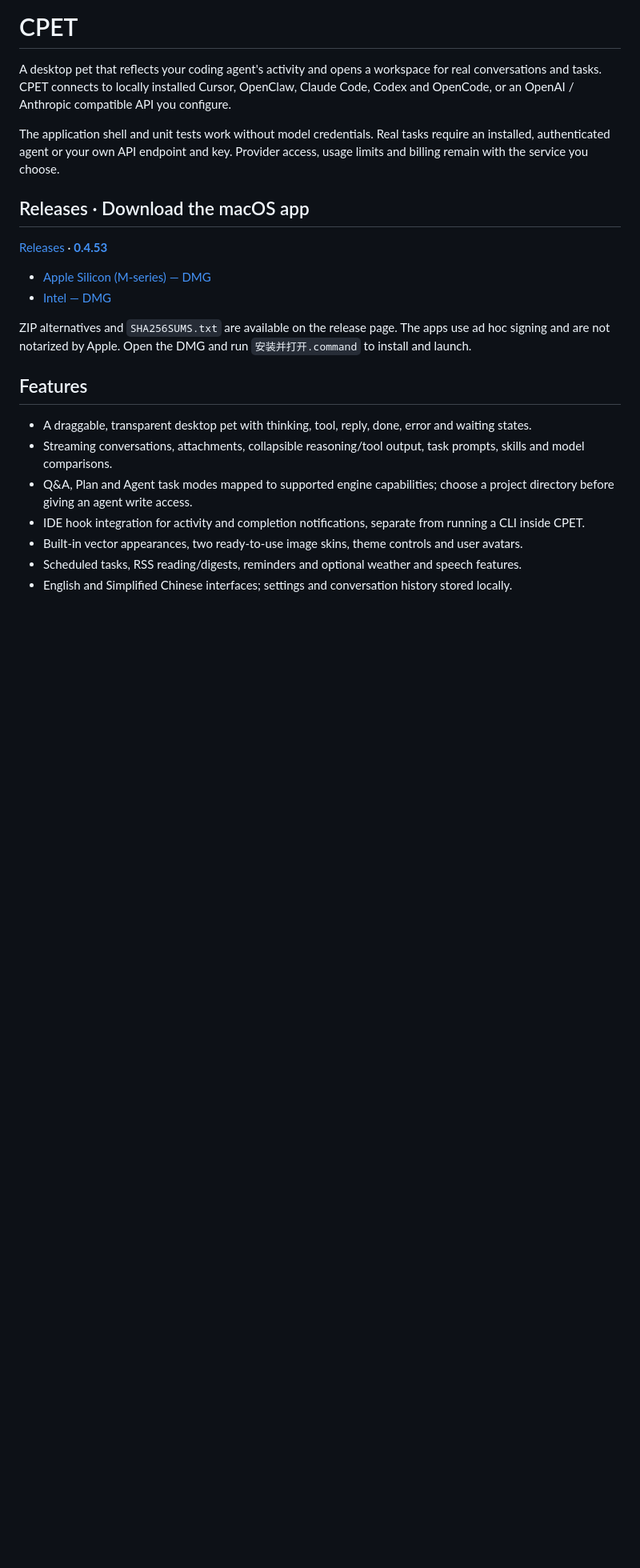
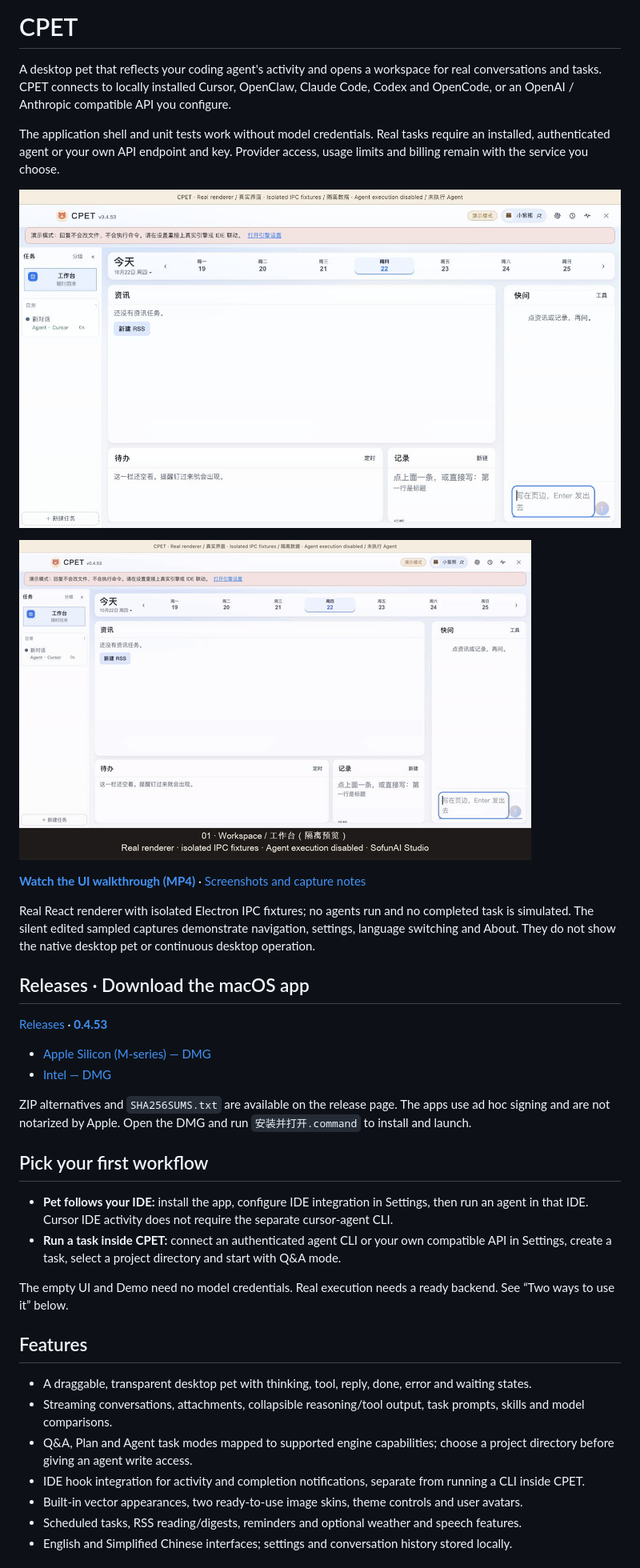
Before and after one commit to KyleZheng8848/cpet, a Markdown page: README.md, the part around one of its changes. Shown at 80% size. Rendered like a GitHub page; pictures changed too: assets/demo/preview.gif (added), assets/screenshots/workspace.jpg (added); blank space fills up the shorter version.

Commit message:
Improve bilingual project discovery with real UI media and quick-start paths

```diff
--- a/README.md
+++ b/README.md
@@ -16,6 +16,14 @@ A desktop pet that reflects your coding agent's activity and opens a workspace f
 
 The application shell and unit tests work without model credentials. Real tasks require an installed, authenticated agent or your own API endpoint and key. Provider access, usage limits and billing remain with the service you choose.
 
+![CPET's real workspace in an isolated browser renderer preview](assets/screenshots/workspace.jpg)
+
+[![UI walkthrough: tasks, settings, language and About](assets/demo/preview.gif)](docs/MEDIA.md)
+
+**[Watch the UI walkthrough (MP4)](https://github.com/KyleZheng8848/cpet/releases/download/v0.4.53/cpet-renderer-walkthrough-0.4.53.mp4)** · [Screenshots and capture notes](docs/MEDIA.md)
+
+Real React renderer with isolated Electron IPC fixtures; no agents run and no completed task is simulated. The silent edited sampled captures demonstrate navigation, settings, language switching and About. They do not show the native desktop pet or continuous desktop operation.
+
 ## Releases · Download the macOS app
 
 [Releases](https://github.com/KyleZheng8848/cpet/releases) · **[0.4.53](https://github.com/KyleZheng8848/cpet/releases/tag/v0.4.53)**
@@ -24,6 +32,13 @@ The application shell and unit tests work without model credentials. Real tasks
 - [Intel — DMG](https://github.com/KyleZheng8848/cpet/releases/download/v0.4.53/CPET-0.4.53-x64.dmg)
 
 ZIP alternatives and `SHA256SUMS.txt` are available on the release page. The apps use ad hoc signing and are not notarized by Apple. Open the DMG and run `安装并打开.command` to install and launch.
+
+## Pick your first workflow
+
+- **Pet follows your IDE:** install the app, configure IDE integration in Settings, then run an agent in that IDE. Cursor IDE activity does not require the separate cursor-agent CLI.
+- **Run a task inside CPET:** connect an authenticated agent CLI or your own compatible API in Settings, create a task, select a project directory and start with Q&A mode.
+
+The empty UI and Demo need no model credentials. Real execution needs a ready backend. See “Two ways to use it” below.
 
 ## Features
 
```
Also changed, not shown: other parts of README.md (+10 -0 lines), README.zh-CN.md (+25 -0 lines), docs/MEDIA.md (added, +19 -0 lines), assets/screenshots/about.jpg (added), assets/screenshots/chat.jpg (added), 1 other file.
